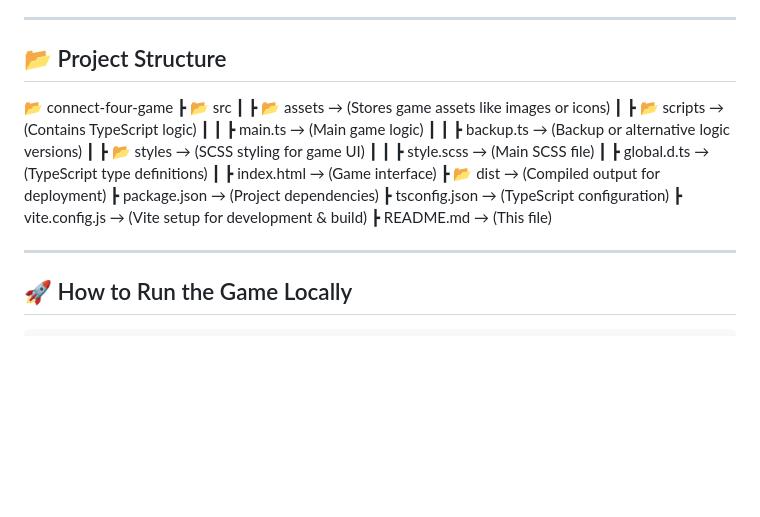
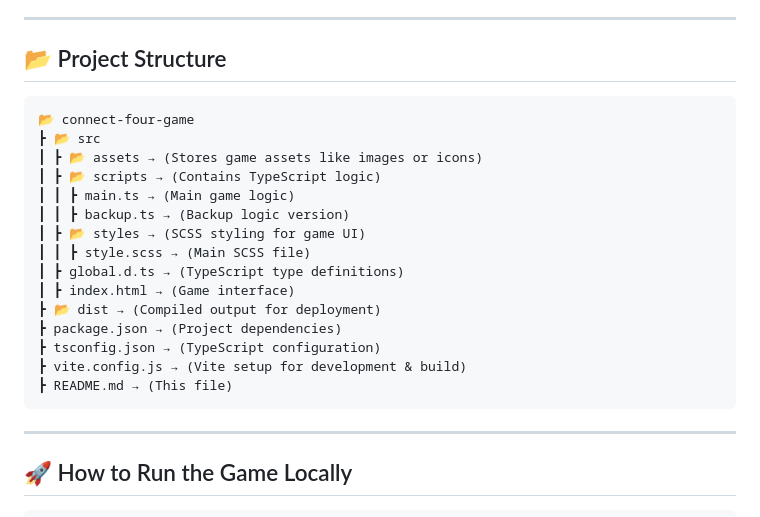
Before and after one commit to 3ixas/connect-four-game, a Markdown page: README.md, the part around the change. Rendered like a GitHub page; blank space fills up the shorter version.

Commit message:
Tweaks to the README.

````diff
--- a/README.md
+++ b/README.md
@@ -48,12 +48,13 @@ These are features that I plan to implement in the future:
 ---
 
 ## 📂 Project Structure
+```
 📂 connect-four-game
 ┣ 📂 src
 ┃ ┣ 📂 assets → (Stores game assets like images or icons)
 ┃ ┣ 📂 scripts → (Contains TypeScript logic)
 ┃ ┃ ┣ main.ts → (Main game logic)
-┃ ┃ ┣ backup.ts → (Backup or alternative logic versions)
+┃ ┃ ┣ backup.ts → (Backup logic version)
 ┃ ┣ 📂 styles → (SCSS styling for game UI)
 ┃ ┃ ┣ style.scss → (Main SCSS file)
 ┃ ┣ global.d.ts → (TypeScript type definitions)
@@ -63,7 +64,7 @@ These are features that I plan to implement in the future:
 ┣ tsconfig.json → (TypeScript configuration)
 ┣ vite.config.js → (Vite setup for development & build)
 ┣ README.md → (This file)
-
+```
 ---
 
 ## 🚀 How to Run the Game Locally
````
